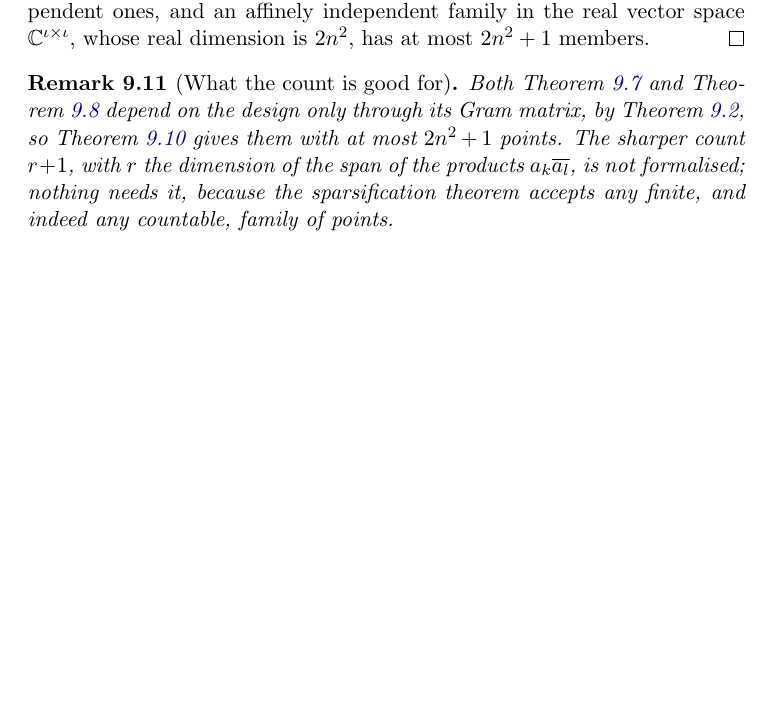
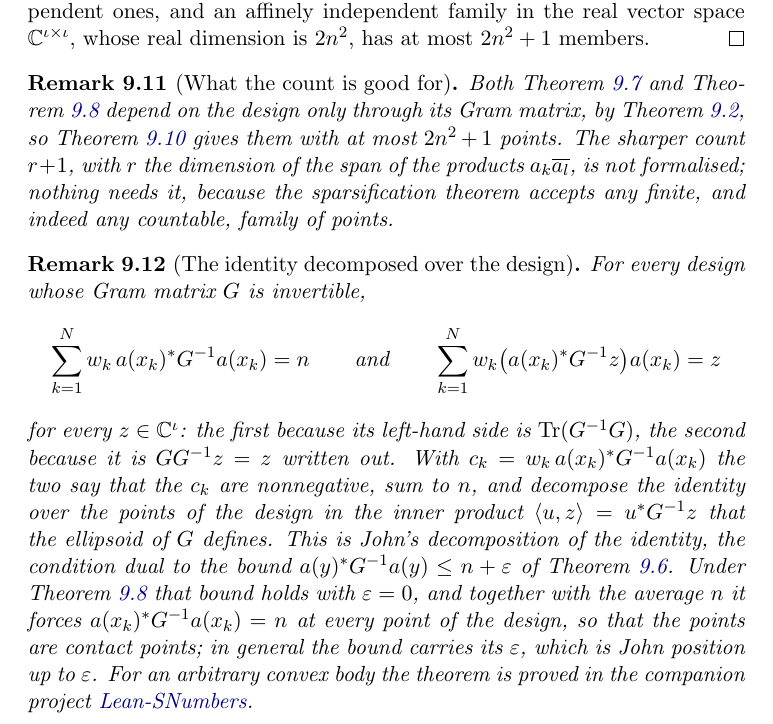
Before and after one commit to mario-ullrich/Lean-Discretization, a LaTeX thesis (blueprint/src/print.tex, which reads blueprint/src/content.tex): part of page 33 of 34, cut so that both start at the same text, the shorter picture padded with empty space. Compiled offline with pdfLaTeX.

Commit message:
Add a blueprint remark on John's theorem

```diff
--- a/blueprint/src/content.tex
+++ b/blueprint/src/content.tex
@@ -1498,6 +1498,32 @@ formalised; nothing needs it, because the sparsification theorem accepts any fin
 indeed any countable, family of points.
 \end{remark}
 
+\begin{remark}[The identity decomposed over the design]
+\label{rem:identity-decomposition}
+\lean{Discretization.KieferWolfowitz.sum_weight_quadForm_inv_eq_card, Discretization.KieferWolfowitz.sum_weight_smul_quadForm_inv_eq_self}
+\leanok
+\uses{def:design-gram, prop:det-max, thm:uniform-discretization-compact}
+For every design whose Gram matrix $G$ is invertible,
+\[
+  \sum_{k=1}^N w_k \, a(x_k)^* G^{-1} a(x_k) = n
+  \qquad \text{and} \qquad
+  \sum_{k=1}^N w_k \bigl( a(x_k)^* G^{-1} z \bigr) a(x_k) = z
+\]
+for every $z \in \mathbb{C}^{\iota}$: the first because its left-hand side is
+$\Tr(G^{-1} G)$, the second because it is $G G^{-1} z = z$ written out. With
+$c_k = w_k \, a(x_k)^* G^{-1} a(x_k)$ the two say that the $c_k$ are nonnegative, sum to
+$n$, and decompose the identity over the points of the design in the inner product
+$\langle u, z \rangle = u^* G^{-1} z$ that the ellipsoid of $G$ defines. This is John's
+decomposition of the identity, the condition dual to the bound
+$a(y)^* G^{-1} a(y) \leq n + \varepsilon$ of \cref{prop:det-max}. Under
+\cref{thm:uniform-discretization-compact} that bound holds with $\varepsilon = 0$, and
+together with the average $n$ it forces $a(x_k)^* G^{-1} a(x_k) = n$ at every point of
+the design, so that the points are contact points; in general the bound carries its
+$\varepsilon$, which is John position up to $\varepsilon$. For an arbitrary convex body
+the theorem is proved in the companion project
+\href{https://github.com/mario-ullrich/Lean-SNumbers}{Lean-SNumbers}.
+\end{remark}
+
 \bpbibheading
 \begin{thebibliography}{99}
 
```
